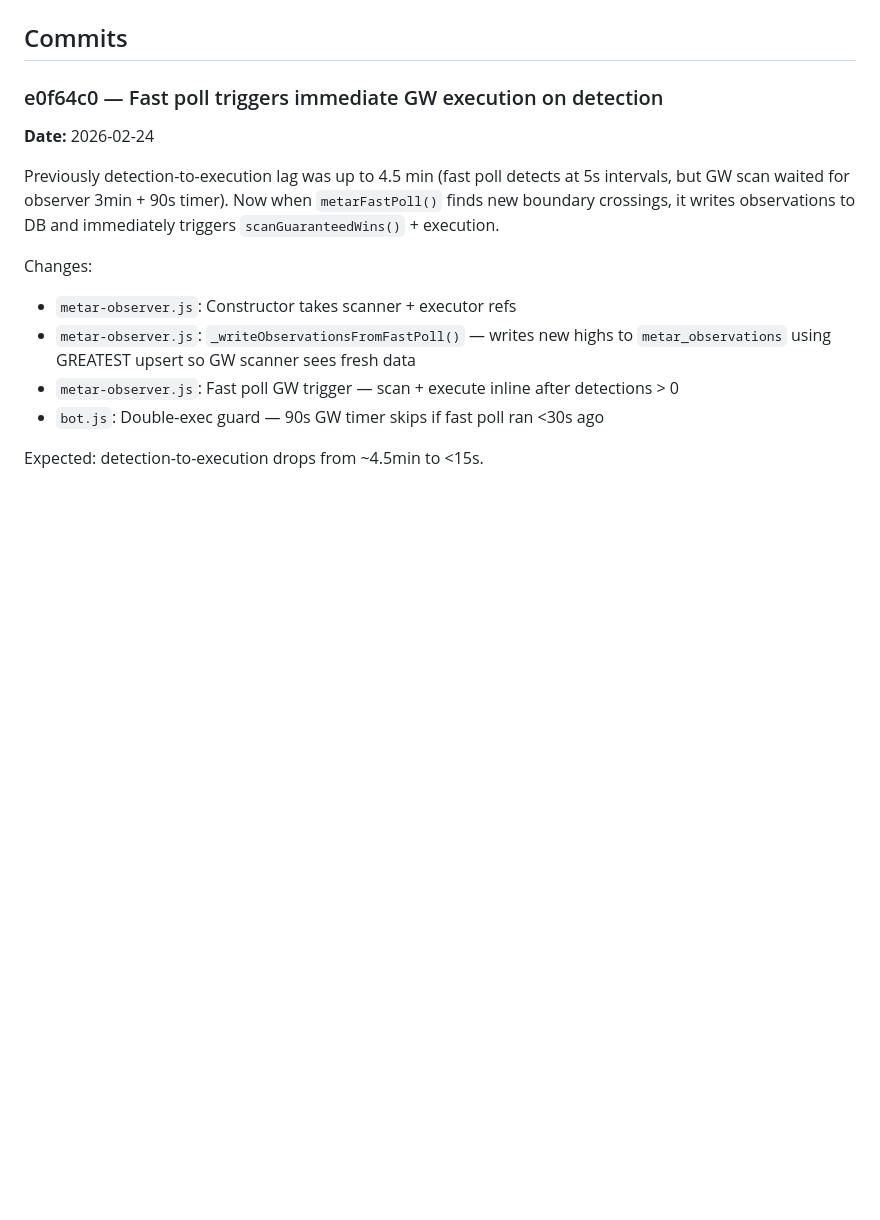
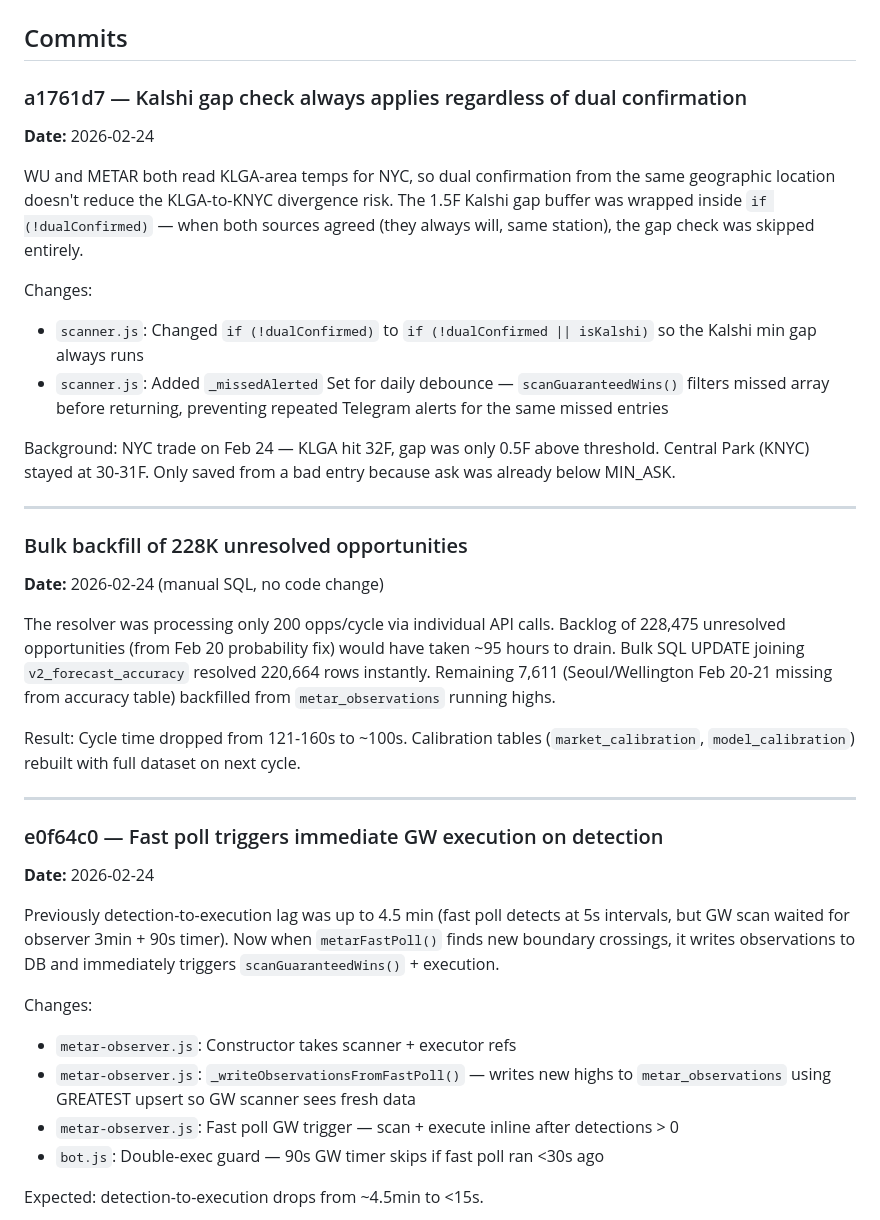
Before and after one commit to steveoduro/polymarket-whale-tracker, a Markdown page: RECENT_CHANGES.md, the part around one of its changes. Rendered like a GitHub page; blank space fills up the shorter version.

Commit message:
docs: update RECENT_CHANGES.md with Kalshi gap fix and bulk backfill
Co-Authored-By: Claude Opus 4.6 <noreply@anthropic.com>

```diff
--- a/RECENT_CHANGES.md
+++ b/RECENT_CHANGES.md
@@ -4,5 +4,27 @@ Last updated: 2026-02-24
 
 ## Commits
+
+### a1761d7 — Kalshi gap check always applies regardless of dual confirmation
+**Date:** 2026-02-24
+
+WU and METAR both read KLGA-area temps for NYC, so dual confirmation from the same geographic location doesn't reduce the KLGA-to-KNYC divergence risk. The 1.5F Kalshi gap buffer was wrapped inside `if (!dualConfirmed)` — when both sources agreed (they always will, same station), the gap check was skipped entirely.
+
+Changes:
+- `scanner.js`: Changed `if (!dualConfirmed)` to `if (!dualConfirmed || isKalshi)` so the Kalshi min gap always runs
+- `scanner.js`: Added `_missedAlerted` Set for daily debounce — `scanGuaranteedWins()` filters missed array before returning, preventing repeated Telegram alerts for the same missed entries
+
+Background: NYC trade on Feb 24 — KLGA hit 32F, gap was only 0.5F above threshold. Central Park (KNYC) stayed at 30-31F. Only saved from a bad entry because ask was already below MIN_ASK.
+
+---
+
+### Bulk backfill of 228K unresolved opportunities
+**Date:** 2026-02-24 (manual SQL, no code change)
+
+The resolver was processing only 200 opps/cycle via individual API calls. Backlog of 228,475 unresolved opportunities (from Feb 20 probability fix) would have taken ~95 hours to drain. Bulk SQL UPDATE joining `v2_forecast_accuracy` resolved 220,664 rows instantly. Remaining 7,611 (Seoul/Wellington Feb 20-21 missing from accuracy table) backfilled from `metar_observations` running highs.
+
+Result: Cycle time dropped from 121-160s to ~100s. Calibration tables (`market_calibration`, `model_calibration`) rebuilt with full dataset on next cycle.
+
+---
 
 ### e0f64c0 — Fast poll triggers immediate GW execution on detection
 **Date:** 2026-02-24
```
Also changed, not shown: other parts of RECENT_CHANGES.md (+1 -1 lines).
